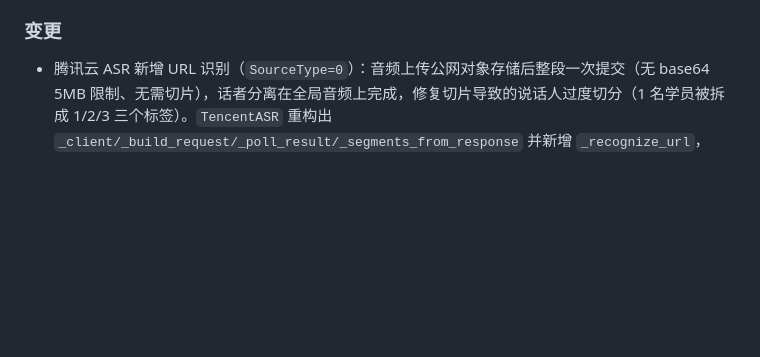
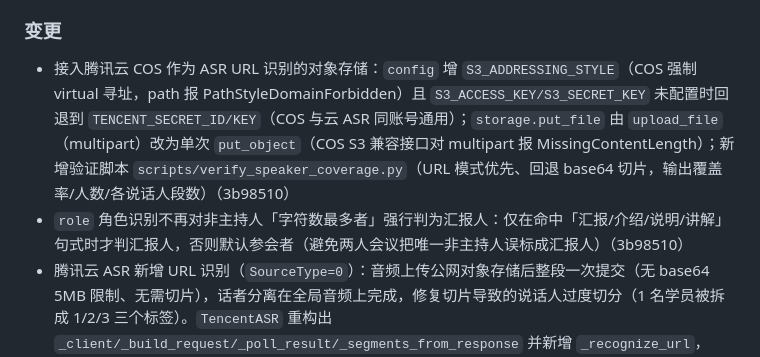
Before and after one commit to Lancer-Go/Meeting-Minutes-Assistant, a Markdown page: CHANGELOG.md, the part around the change. Drawn GitHub-style; blank space fills up the shorter version.

Commit message:
docs: CHANGELOG登记 COS 接入与角色识别修复

```diff
--- a/CHANGELOG.md
+++ b/CHANGELOG.md
@@ -45,6 +45,8 @@
 - 接入云 ASR 实测：阿里云 NLS 实时语音转写 + 腾讯云录音文件识别（b3499f0）
 
 ### 变更
+- 接入腾讯云 COS 作为 ASR URL 识别的对象存储：`config` 增 `S3_ADDRESSING_STYLE`（COS 强制 virtual 寻址，path 报 PathStyleDomainForbidden）且 `S3_ACCESS_KEY/S3_SECRET_KEY` 未配置时回退到 `TENCENT_SECRET_ID/KEY`（COS 与云 ASR 同账号通用）；`storage.put_file` 由 `upload_file`（multipart）改为单次 `put_object`（COS S3 兼容接口对 multipart 报 MissingContentLength）；新增验证脚本 `scripts/verify_speaker_coverage.py`（URL 模式优先、回退 base64 切片，输出覆盖率/人数/各说话人段数）（3b98510）
+- `role` 角色识别不再对非主持人「字符数最多者」强行判为汇报人：仅在命中「汇报/介绍/说明/讲解」句式时才判汇报人，否则默认参会者（避免两人会议把唯一非主持人误标成汇报人）（3b98510）
 - 腾讯云 ASR 新增 URL 识别（`SourceType=0`）：音频上传公网对象存储后整段一次提交（无 base64 5MB 限制、无需切片），话者分离在全局音频上完成，修复切片导致的说话人过度切分（1 名学员被拆成 1/2/3 三个标签）。`TencentASR` 重构出 `_client/_build_request/_poll_result/_segments_from_response` 并新增 `_recognize_url`，`transcribe` 增 `url` 参数；`storage` 增 `presigned_url`；`config` 增 `MMA_ASR_URL_ENABLED`（默认关，需公网可达对象存储）；`pipeline` 按配置上传取 URL、失败回退 base64 切片并记 `asr_url_mode`（d8ec398）
 - `Dockerfile` 的 apt/pip 源切换为阿里云国内镜像（`mirrors.aliyun.com`），修复 Docker 构建流量走 Clash 代理（fake-ip）拉取 deb.debian.org 被 502 导致 `apt-get install` 失败的问题（e0faa88）
 - `db` 由标准库 sqlite3 迁移为 SQLAlchemy 双模式（sqlite/postgresql），新增 users/audit_logs/cost_stats 表与 tasks.user_id 越权隔离（369c8a6）
```
